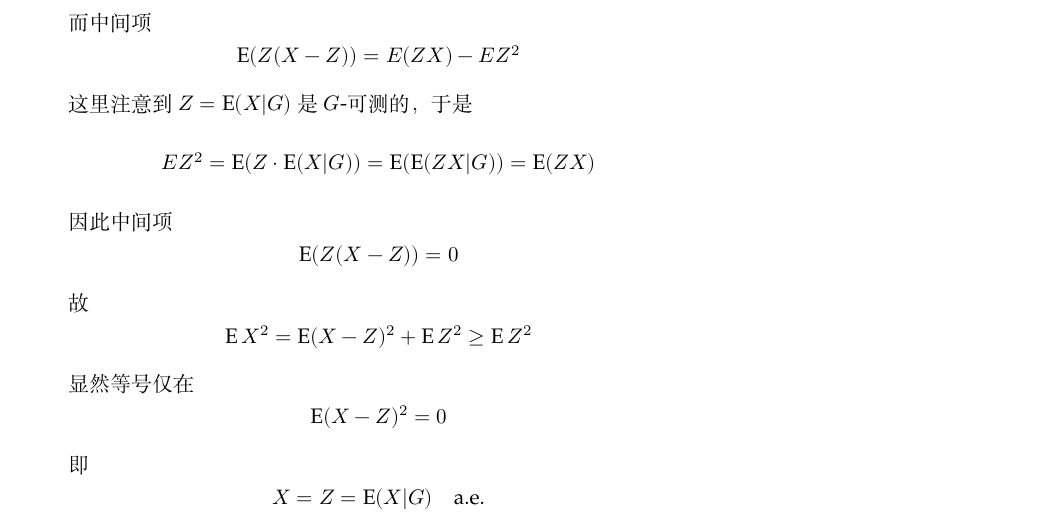
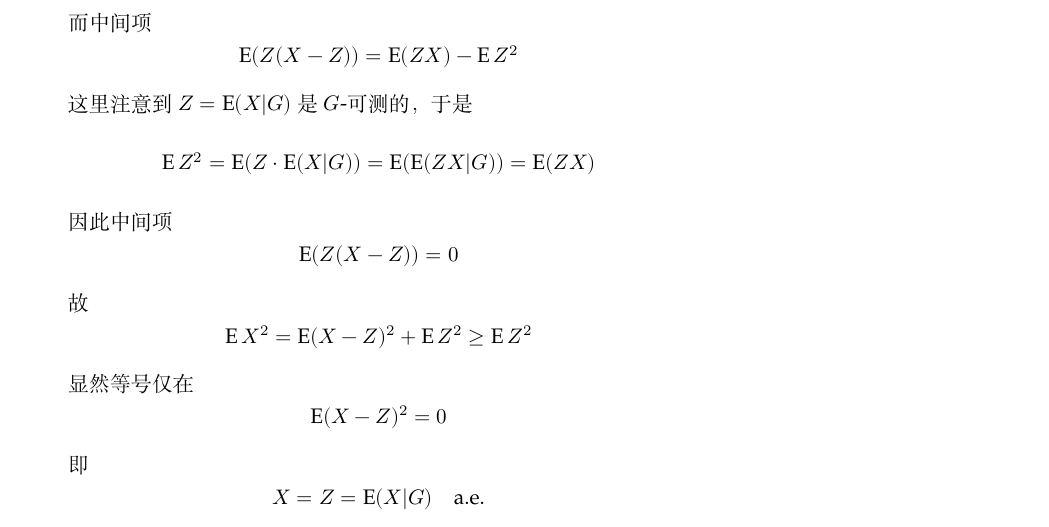
Before and after one commit to OopsYao/homework, a LaTeX problem sheet (st-cal/wk5/main.tex): part of page 2 of 4, cut so that both start at the same text. Compiled offline with XeLaTeX; a missing font is replaced by an installed copy or a similar font.

Commit message:
✏️ StCal mathrm E

```diff
--- a/st-cal/wk5/main.tex
+++ b/st-cal/wk5/main.tex
@@ -39,9 +39,9 @@
                 &=\E(X-Z)^2+2\E(Z(X-Z))+\E Z^2\\
             \end{aligned}\]
             而中间项
-            \[\E(Z(X-Z))=E(ZX)-EZ^2\]
+            \[\E(Z(X-Z))=\E(ZX)-\E Z^2\]
             这里注意到$Z=\E(X|G)$是$G$-可测的，于是
-            \[EZ^2=\E(Z\cdot\E(X|G))=\E(\E(ZX|G))=\E(ZX)\]
+            \[\E Z^2=\E(Z\cdot\E(X|G))=\E(\E(ZX|G))=\E(ZX)\]
             因此中间项
             \[\E(Z(X-Z))=0\]
             故
```
